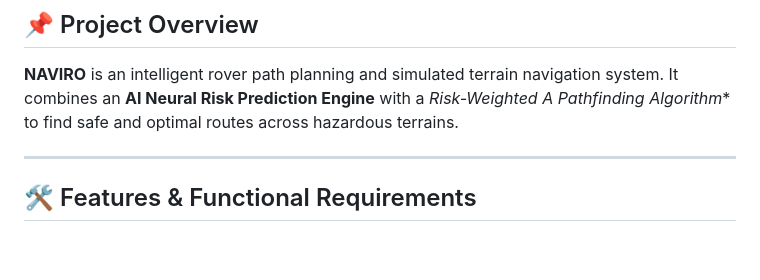
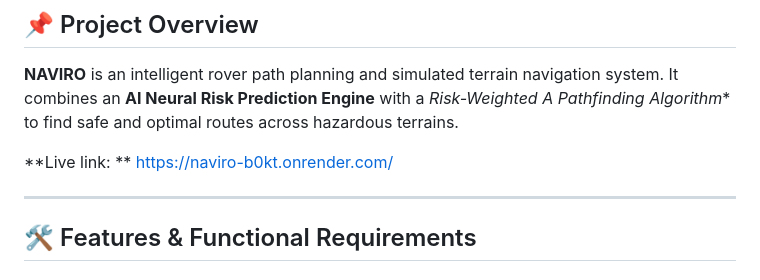
Before and after one commit to kabishS/naviro, a Markdown page: README.md, the part around the change. GitHub-like rendering; blank space fills up the shorter version.

Commit message:
Add live link to NAVIRO project overview
Added live link to the project in the README.

```diff
--- a/README.md
+++ b/README.md
@@ -9,6 +9,8 @@
 ## 📌 Project Overview
 
 **NAVIRO** is an intelligent rover path planning and simulated terrain navigation system. It combines an **AI Neural Risk Prediction Engine** with a **Risk-Weighted A* Pathfinding Algorithm** to find safe and optimal routes across hazardous terrains.
+
+**Live link: ** https://naviro-b0kt.onrender.com/
 
 ---
 
```
